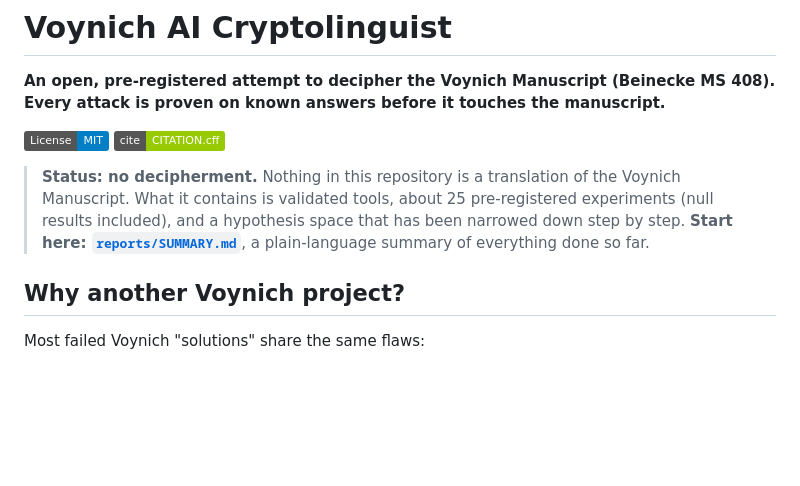
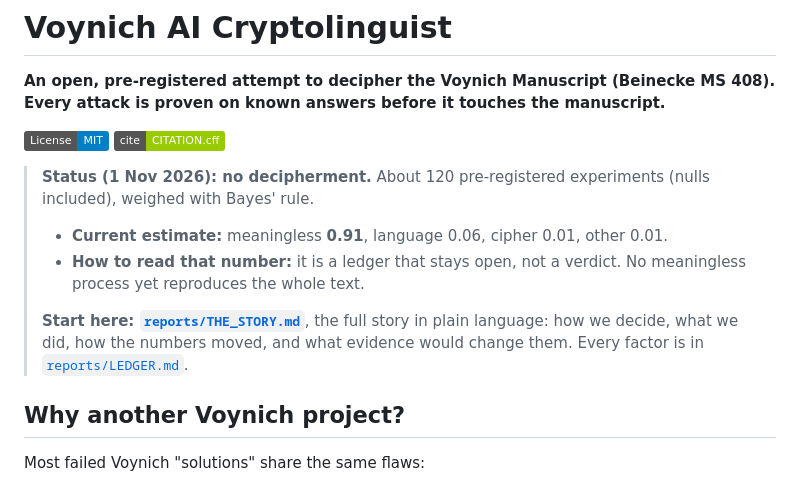
Before and after one commit to Savirinc/voynich-ai-cryptolinguist, a Markdown page: README.md, the part around the change. Rendered like a GitHub page; badges without logos; blank space fills up the shorter version.

```diff
--- a/README.md
+++ b/README.md
@@ -6,10 +6,15 @@ on known answers before it touches the manuscript.**
 [![License: MIT](https://img.shields.io/badge/License-MIT-blue.svg)](LICENSE)
 [![Cite this](https://img.shields.io/badge/cite-CITATION.cff-green.svg)](CITATION.cff)
 
-> **Status: no decipherment.** Nothing in this repository is a translation of the Voynich Manuscript. What it
-> contains is validated tools, about 25 pre-registered experiments (null results included), and a hypothesis
-> space that has been narrowed down step by step.
-> **Start here: [`reports/SUMMARY.md`](reports/SUMMARY.md)**, a plain-language summary of everything done so far.
+> **Status (1 Nov 2026): no decipherment.** About 120 pre-registered experiments (nulls included), weighed with
+> Bayes' rule.
+> - **Current estimate:** meaningless **0.91**, language 0.06, cipher 0.01, other 0.01.
+> - **How to read that number:** it is a ledger that stays open, not a verdict. No meaningless process yet reproduces
+>   the whole text.
+>
+> **Start here: [`reports/THE_STORY.md`](reports/THE_STORY.md)**, the full story in plain language: how we decide,
+> what we did, how the numbers moved, and what evidence would change them. Every factor is in
+> [`reports/LEDGER.md`](reports/LEDGER.md).
 
 ## Why another Voynich project?
 Most failed Voynich "solutions" share the same flaws:
```
Also changed, not shown: reports/THE_STORY.md (added, +185 -0 lines).
